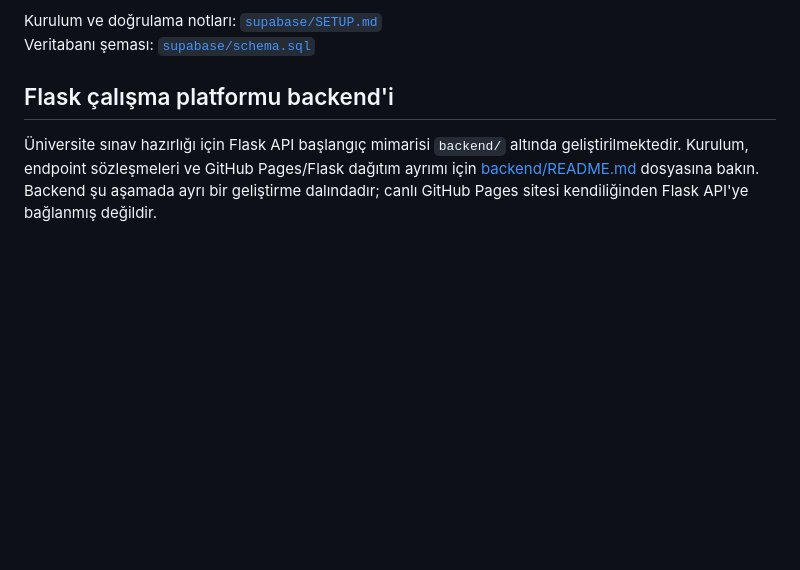
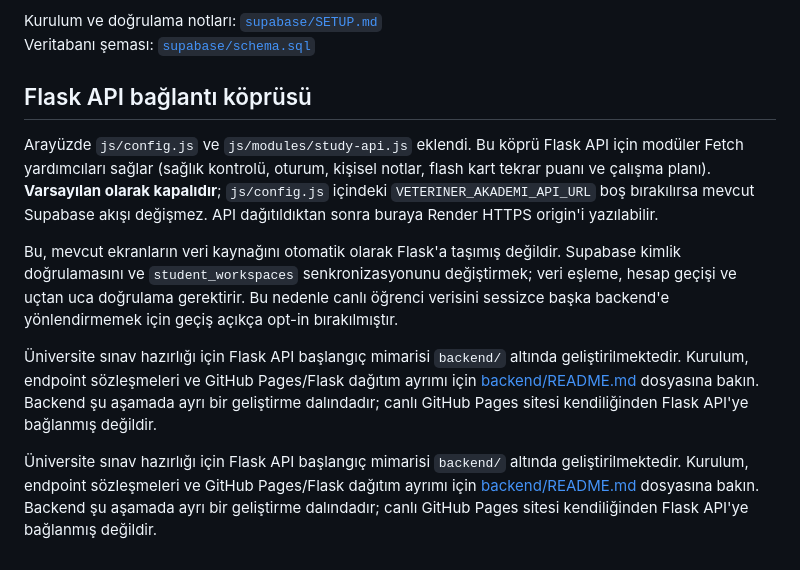
Before and after one commit to VeterinerAkademiPlatformu/veteriner-akademi-platformu, a Markdown page: README.md, the part around the change. Rendered like a GitHub page; blank space fills up the shorter version.

Commit message:
Document opt-in Flask API bridge and migration boundary

```diff
--- a/README.md
+++ b/README.md
@@ -74,6 +74,13 @@ Kurulum ve doğrulama notları: [`supabase/SETUP.md`](supabase/SETUP.md)
 Veritabanı şeması: [`supabase/schema.sql`](supabase/schema.sql)
 
 
-## Flask çalışma platformu backend'i
+## Flask API bağlantı köprüsü
+
+Arayüzde `js/config.js` ve `js/modules/study-api.js` eklendi. Bu köprü Flask API için modüler Fetch yardımcıları sağlar (sağlık kontrolü, oturum, kişisel notlar, flash kart tekrar puanı ve çalışma planı). **Varsayılan olarak kapalıdır**; `js/config.js` içindeki `VETERINER_AKADEMI_API_URL` boş bırakılırsa mevcut Supabase akışı değişmez. API dağıtıldıktan sonra buraya Render HTTPS origin'i yazılabilir.
+
+Bu, mevcut ekranların veri kaynağını otomatik olarak Flask'a taşımış değildir. Supabase kimlik doğrulamasını ve `student_workspaces` senkronizasyonunu değiştirmek; veri eşleme, hesap geçişi ve uçtan uca doğrulama gerektirir. Bu nedenle canlı öğrenci verisini sessizce başka backend'e yönlendirmemek için geçiş açıkça opt-in bırakılmıştır.
+
 
 Üniversite sınav hazırlığı için Flask API başlangıç mimarisi `backend/` altında geliştirilmektedir. Kurulum, endpoint sözleşmeleri ve GitHub Pages/Flask dağıtım ayrımı için [backend/README.md](backend/README.md) dosyasına bakın. Backend şu aşamada ayrı bir geliştirme dalındadır; canlı GitHub Pages sitesi kendiliğinden Flask API'ye bağlanmış değildir.
+
+Üniversite sınav hazırlığı için Flask API başlangıç mimarisi `backend/` altında geliştirilmektedir. Kurulum, endpoint sözleşmeleri ve GitHub Pages/Flask dağıtım ayrımı için [backend/README.md](backend/README.md) dosyasına bakın. Backend şu aşamada ayrı bir geliştirme dalındadır; canlı GitHub Pages sitesi kendiliğinden Flask API'ye bağlanmış değildir.
```
